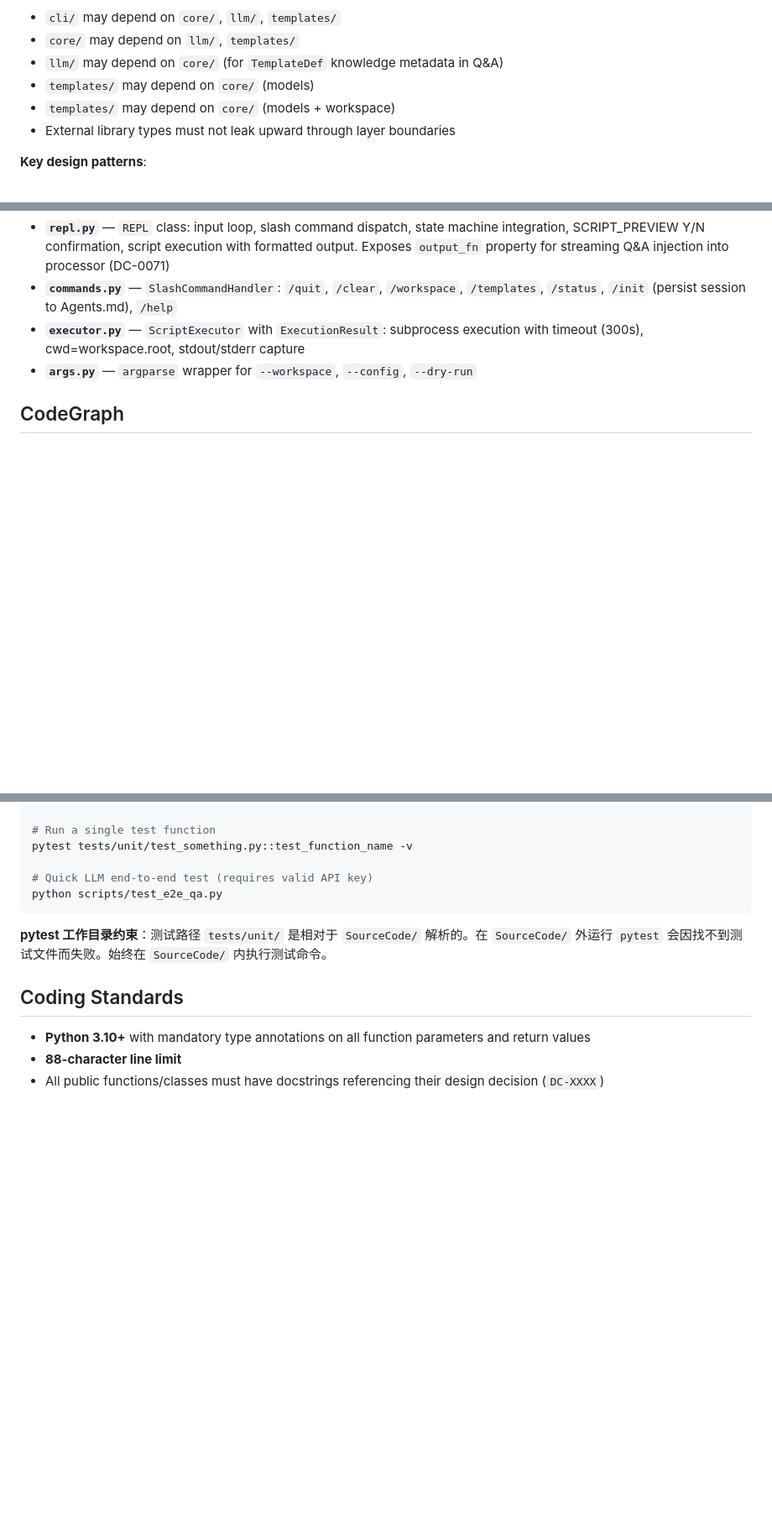
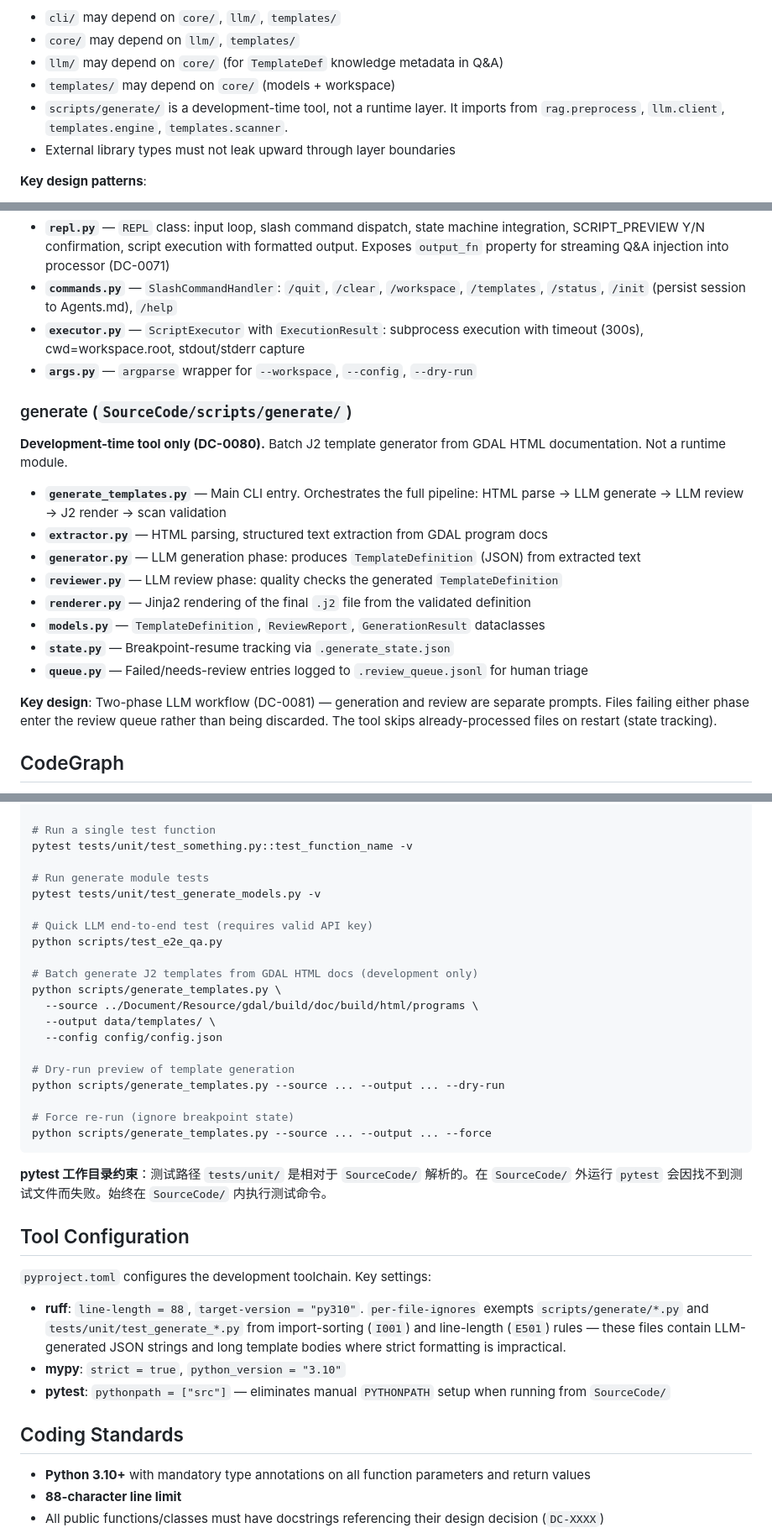
Before and after one commit to Beingkkk/gis_agent, a Markdown page: CLAUDE.md, 3 parts joined by grey strips. Shown at 84% size. GitHub-like rendering; blank space fills up the shorter version.

````diff
--- a/CLAUDE.md
+++ b/CLAUDE.md
@@ -47,8 +47,8 @@ Templates (templates/)  → Jinja2 engine, .j2 scanner, script security checker
 - `cli/` may depend on `core/`, `llm/`, `templates/`
 - `core/` may depend on `llm/`, `templates/`
 - `llm/` may depend on `core/` (for `TemplateDef` knowledge metadata in Q&A)
-- `templates/` may depend on `core/` (models)
 - `templates/` may depend on `core/` (models + workspace)
+- `scripts/generate/` is a development-time tool, not a runtime layer. It imports from `rag.preprocess`, `llm.client`, `templates.engine`, `templates.scanner`.
 - External library types must not leak upward through layer boundaries
 
 **Key design patterns**:
@@ -113,6 +113,21 @@ User interaction layer. Exposed through `cli/__init__.py`.
 - **`commands.py`** — `SlashCommandHandler`: `/quit`, `/clear`, `/workspace`, `/templates`, `/status`, `/init` (persist session to Agents.md), `/help`
 - **`executor.py`** — `ScriptExecutor` with `ExecutionResult`: subprocess execution with timeout (300s), cwd=workspace.root, stdout/stderr capture
 - **`args.py`** — `argparse` wrapper for `--workspace`, `--config`, `--dry-run`
+
+### generate (`SourceCode/scripts/generate/`)
+
+**Development-time tool only (DC-0080).** Batch J2 template generator from GDAL HTML documentation. Not a runtime module.
+
+- **`generate_templates.py`** — Main CLI entry. Orchestrates the full pipeline: HTML parse → LLM generate → LLM review → J2 render → scan validation
+- **`extractor.py`** — HTML parsing, structured text extraction from GDAL program docs
+- **`generator.py`** — LLM generation phase: produces `TemplateDefinition` (JSON) from extracted text
+- **`reviewer.py`** — LLM review phase: quality checks the generated `TemplateDefinition`
+- **`renderer.py`** — Jinja2 rendering of the final `.j2` file from the validated definition
+- **`models.py`** — `TemplateDefinition`, `ReviewReport`, `GenerationResult` dataclasses
+- **`state.py`** — Breakpoint-resume tracking via `.generate_state.json`
+- **`queue.py`** — Failed/needs-review entries logged to `.review_queue.jsonl` for human triage
+
+**Key design**: Two-phase LLM workflow (DC-0081) — generation and review are separate prompts. Files failing either phase enter the review queue rather than being discarded. The tool skips already-processed files on restart (state tracking).
 
 ## CodeGraph
 
@@ -180,11 +195,34 @@ pytest tests/unit/test_something.py -v
 # Run a single test function
 pytest tests/unit/test_something.py::test_function_name -v
 
+# Run generate module tests
+pytest tests/unit/test_generate_models.py -v
+
 # Quick LLM end-to-end test (requires valid API key)
 python scripts/test_e2e_qa.py
+
+# Batch generate J2 templates from GDAL HTML docs (development only)
+python scripts/generate_templates.py \
+  --source ../Document/Resource/gdal/build/doc/build/html/programs \
+  --output data/templates/ \
+  --config config/config.json
+
+# Dry-run preview of template generation
+python scripts/generate_templates.py --source ... --output ... --dry-run
+
+# Force re-run (ignore breakpoint state)
+python scripts/generate_templates.py --source ... --output ... --force
 ```
 
 **pytest 工作目录约束**：测试路径 `tests/unit/` 是相对于 `SourceCode/` 解析的。在 `SourceCode/` 外运行 `pytest` 会因找不到测试文件而失败。始终在 `SourceCode/` 内执行测试命令。
+
+## Tool Configuration
+
+`pyproject.toml` configures the development toolchain. Key settings:
+
+- **ruff**: `line-length = 88`, `target-version = "py310"`. `per-file-ignores` exempts `scripts/generate/*.py` and `tests/unit/test_generate_*.py` from import-sorting (`I001`) and line-length (`E501`) rules — these files contain LLM-generated JSON strings and long template bodies where strict formatting is impractical.
+- **mypy**: `strict = true`, `python_version = "3.10"`
+- **pytest**: `pythonpath = ["src"]` — eliminates manual `PYTHONPATH` setup when running from `SourceCode/`
 
 ## Coding Standards
 
````
Also changed, not shown: other parts of CLAUDE.md (+10 -2 lines), README.md (+45 -0 lines).
